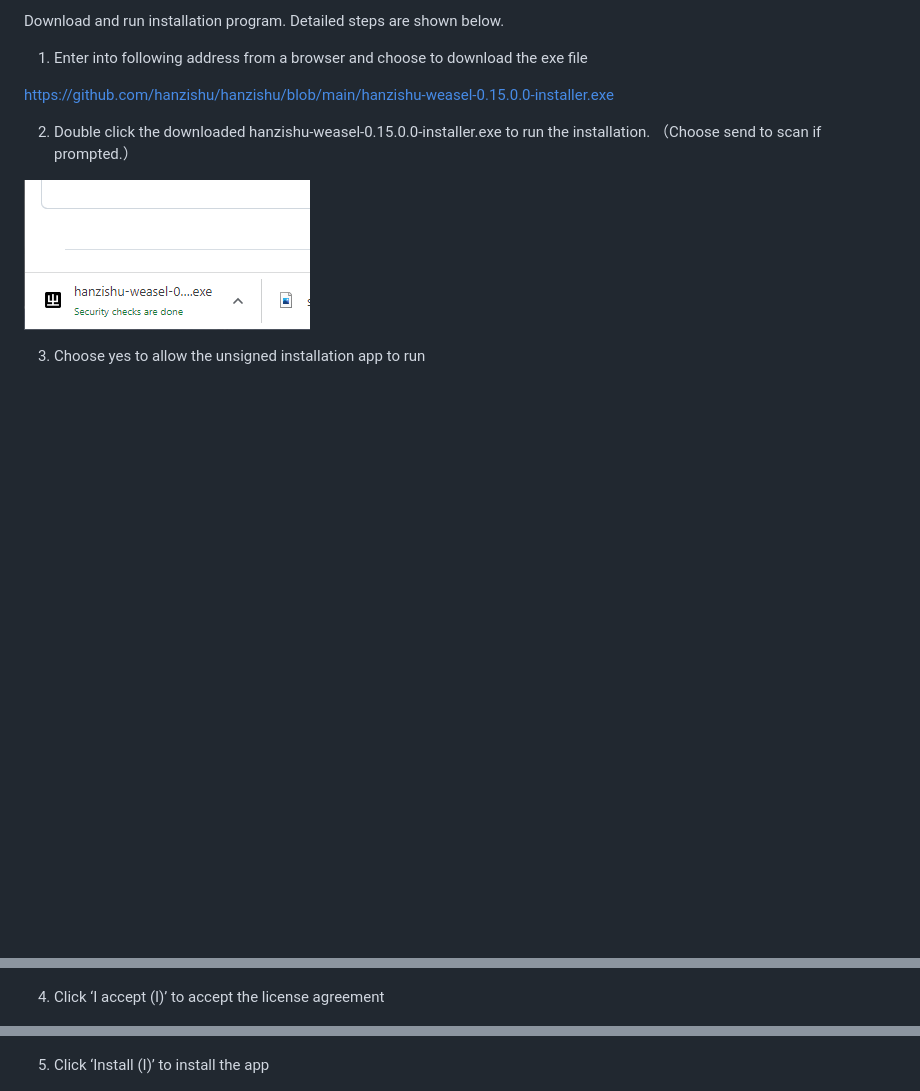
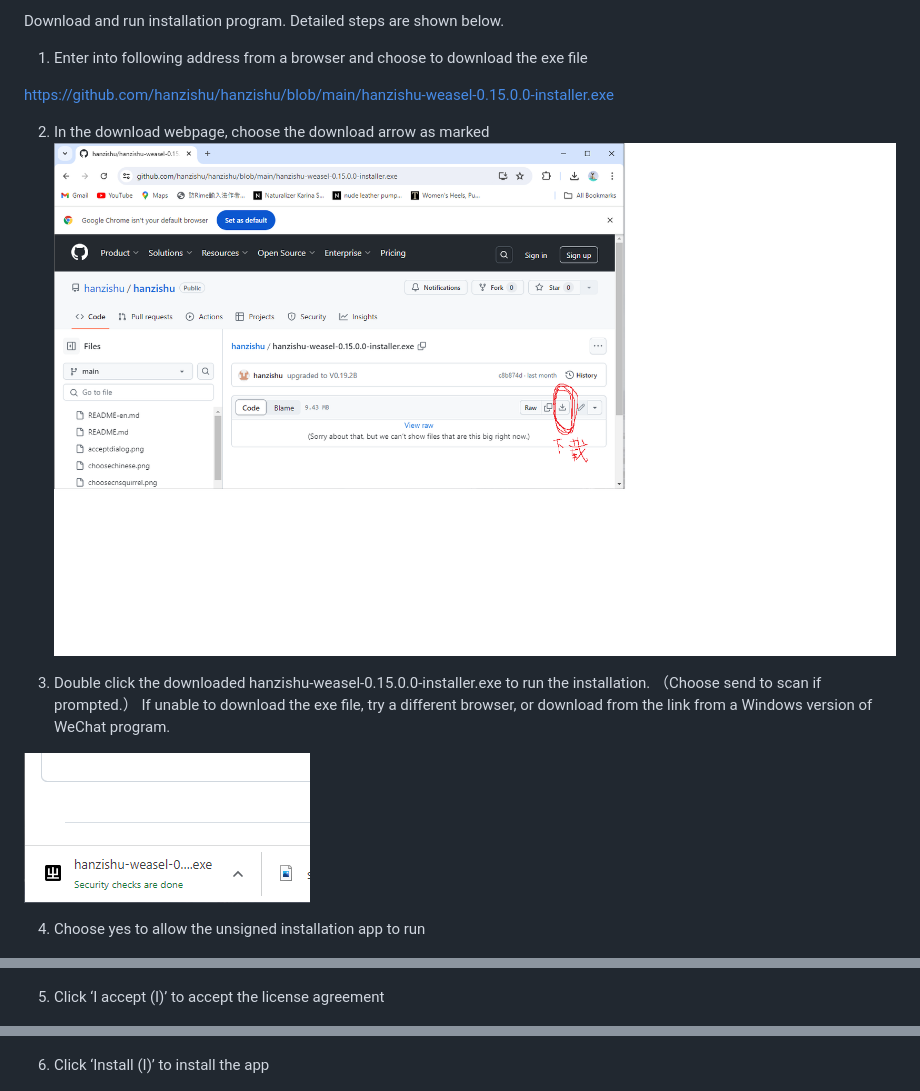
Before and after one commit to hanzishu/hanzishu, a Markdown page: installwindows-en.md, 3 parts joined by grey strips. Drawn GitHub-style; pictures changed too: downloadexe.png (added); blank space fills up the shorter version.

```diff
--- a/installwindows-en.md
+++ b/installwindows-en.md
@@ -7,19 +7,23 @@ Download and run installation program. Detailed steps are shown below.
 
 https://github.com/hanzishu/hanzishu/blob/main/hanzishu-weasel-0.15.0.0-installer.exe
 
-2. Double click the downloaded hanzishu-weasel-0.15.0.0-installer.exe to run the installation. （Choose send to scan if prompted.）
+2. In the download webpage, choose the download arrow as marked
+![alt text](https://github.com/hanzishu/hanzishu/blob/main/downloadexe.png)
+
+3. Double click the downloaded hanzishu-weasel-0.15.0.0-installer.exe to run the installation. （Choose send to scan if prompted.）
+If unable to download the exe file, try a different browser, or download from the link from a Windows version of WeChat program.
 
 ![alt text](https://github.com/hanzishu/hanzishu/blob/main/installerfile.png)
 
-3.   Choose yes to allow the unsigned installation app to run
+4.   Choose yes to allow the unsigned installation app to run
 
 ![alt text](https://github.com/hanzishu/hanzishu/blob/main/publisherunknown.jpg)
 
-4.  Click ‘I accept (I)’ to accept the license agreement
+5.  Click ‘I accept (I)’ to accept the license agreement
 
 ![alt text](https://github.com/hanzishu/hanzishu/blob/main/acceptdialog.png)
 
-5.  Click ‘Install (I)’ to install the app
+6.  Click ‘Install (I)’ to install the app
 
 ![alt text](https://github.com/hanzishu/hanzishu/blob/main/installlocation.png)
 
```
Also changed, not shown: other parts of installwindows-en.md (+3 -3 lines), installwindows.md (+12 -7 lines).
